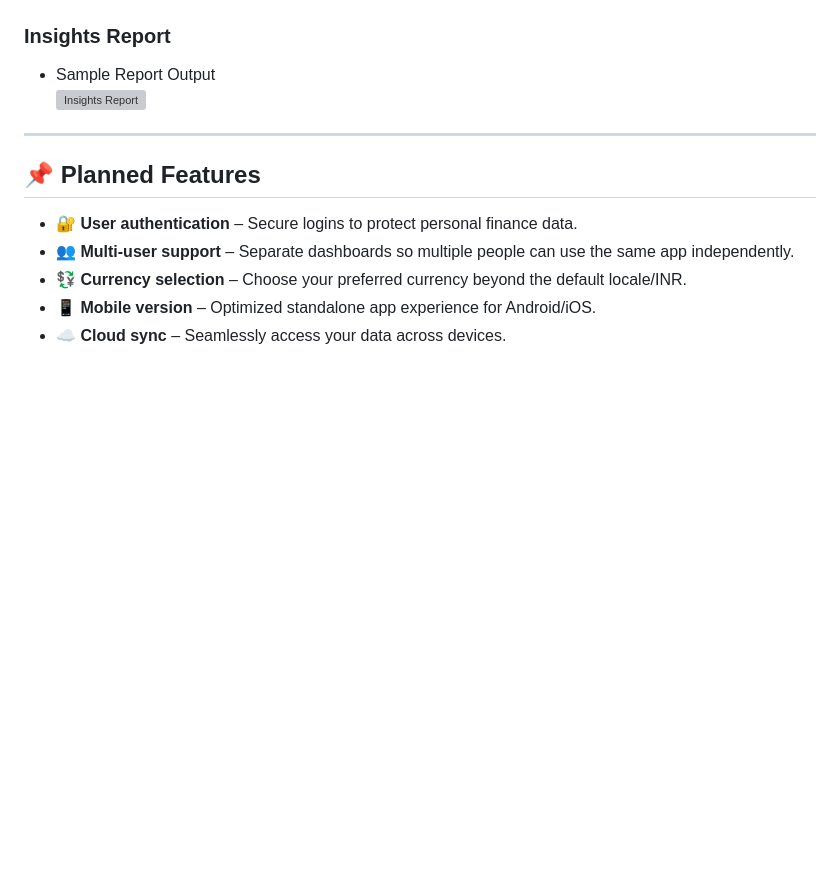
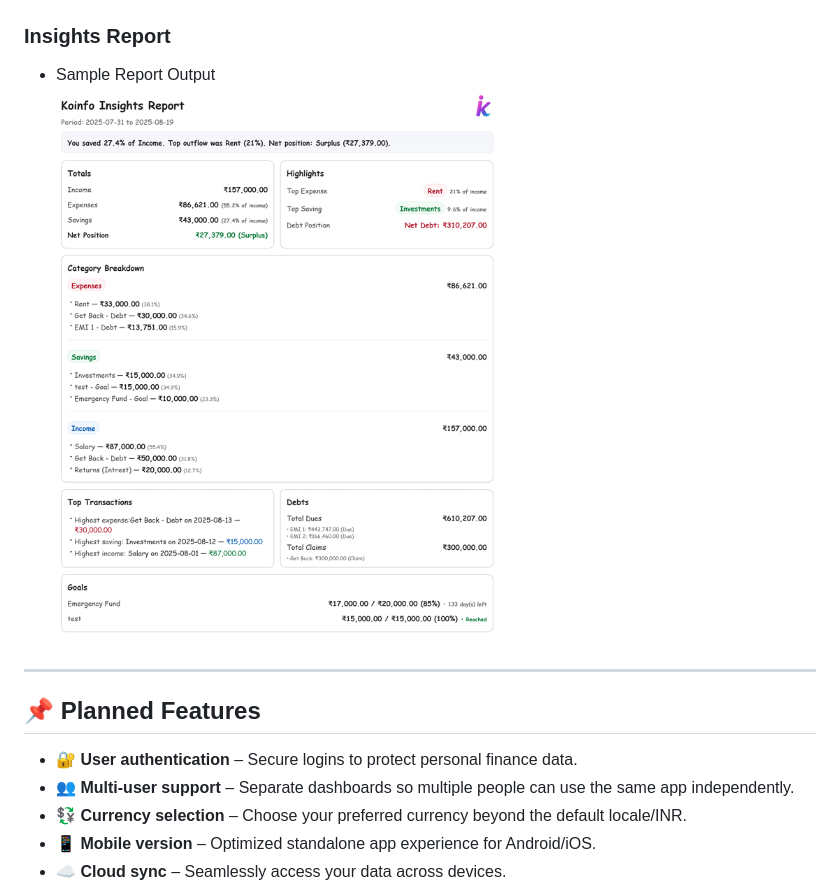
Before and after one commit to Goutham-Sidhik/Koinfo, a Markdown page: README.md, the part around the change. Drawn GitHub-style; pictures changed too: preview/insights-report-sample.png (added); blank space fills up the shorter version; grey boxes are pictures that could not be loaded.

Commit message:
preview

```diff
--- a/README.md
+++ b/README.md
@@ -99,7 +99,7 @@ Adjust the fmtINR / formatINR functions in static/js/manage.js and static/js/das
 
 ### Insights Report
 - Sample Report Output
-![Insights Report](preview/insights-report-sample.pdf)
+![Insights Report](preview/insights-report-sample.png)
 
 ---
 
```
Also changed, not shown: 1 other file.
